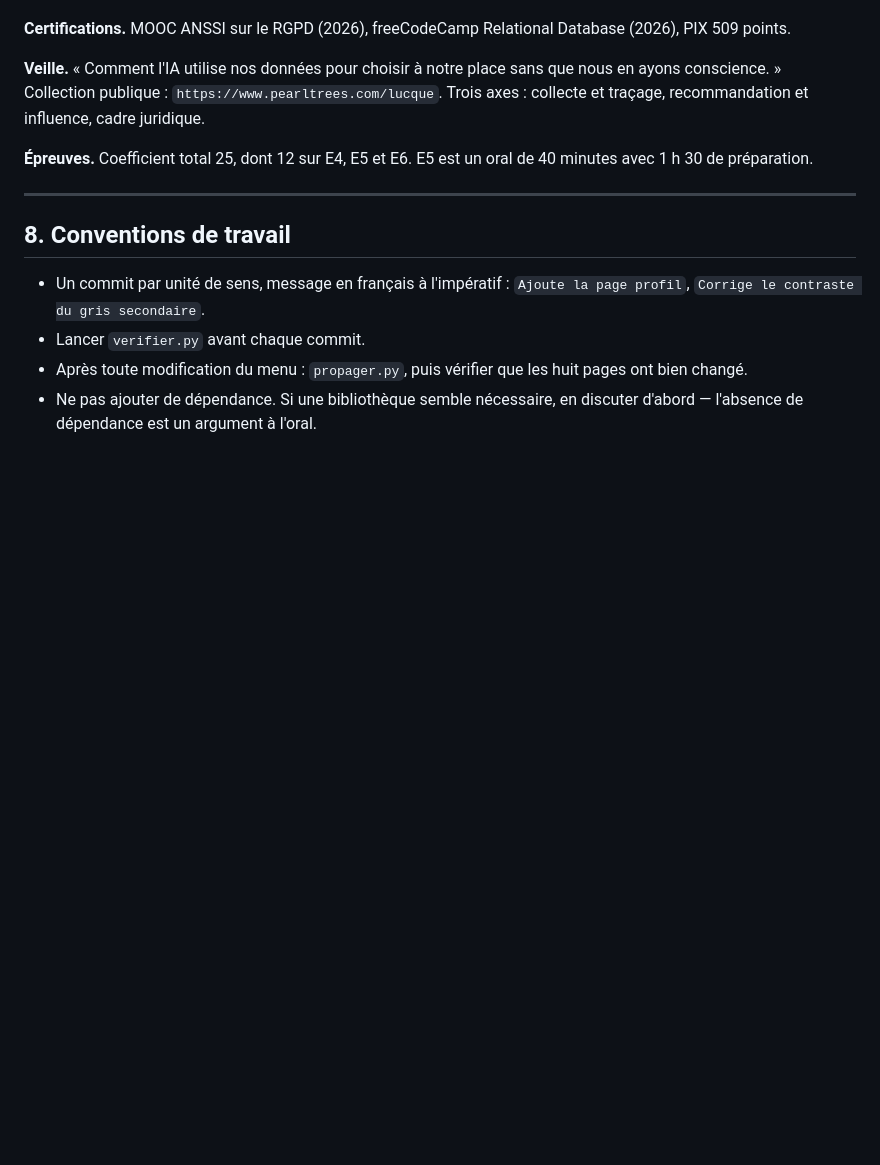
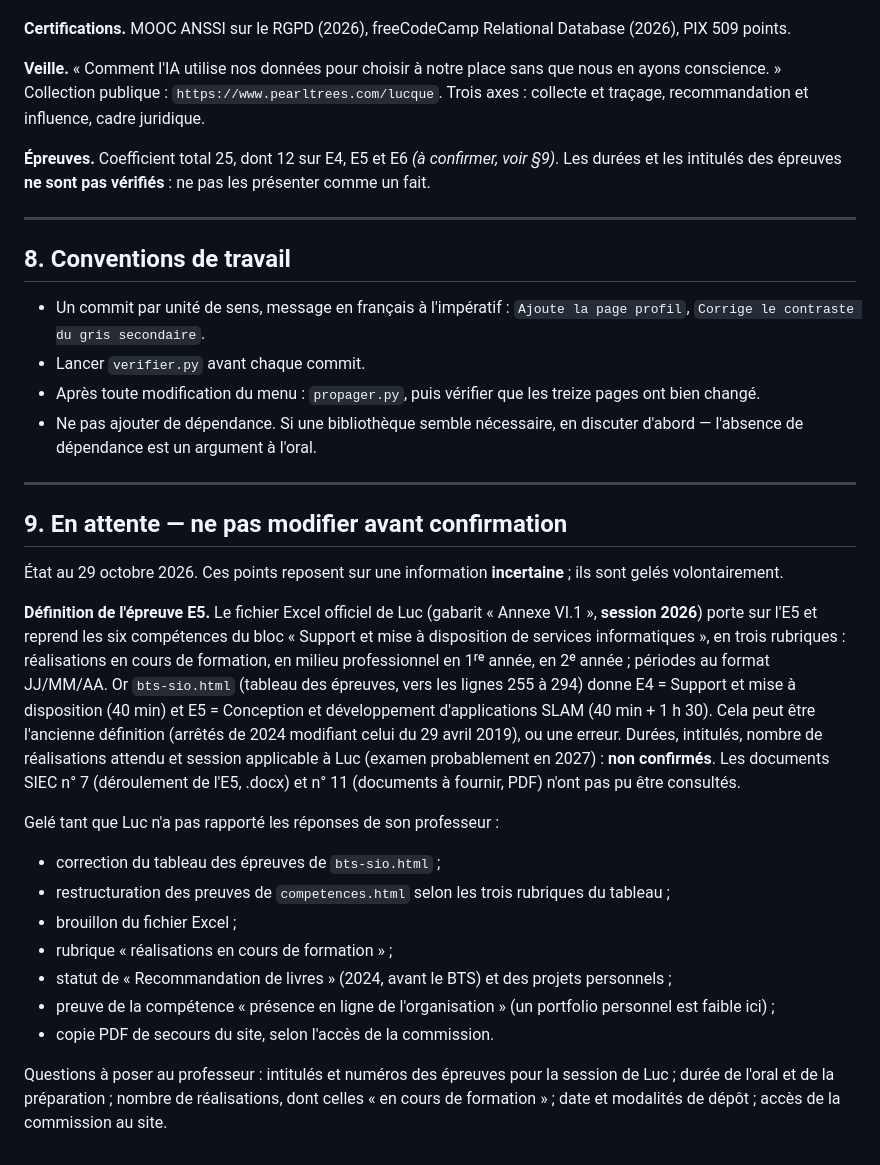
Before and after one commit to luckk11/portfolio-bts-sio, a Markdown page: CLAUDE.md, the part around the change. Rendered like a GitHub page; blank space fills up the shorter version.

Commit message:
Marque les durées d'épreuves comme non vérifiées dans CLAUDE.md
La mention « E5 = 40 min avec 1 h 30 de préparation » est présentée
comme non vérifiée. Nouvelle section 9 : définition de l'E5 incertaine
(gabarit 2026, arrêtés de 2024, session applicable), liste des travaux
gelés tant que le professeur n'a pas répondu, et questions à lui poser.
« huit pages » devient « treize pages » dans les conventions.

Co-Authored-By: Claude Sonnet 5.5 <noreply@anthropic.com>

```diff
--- a/CLAUDE.md
+++ b/CLAUDE.md
@@ -139,7 +139,7 @@ Animations : ajouter la classe `.rv` à un élément suffit pour qu'il apparaiss
 
 **Veille.** « Comment l'IA utilise nos données pour choisir à notre place sans que nous en ayons conscience. » Collection publique : `https://www.pearltrees.com/lucque`. Trois axes : collecte et traçage, recommandation et influence, cadre juridique.
 
-**Épreuves.** Coefficient total 25, dont 12 sur E4, E5 et E6. E5 est un oral de 40 minutes avec 1 h 30 de préparation.
+**Épreuves.** Coefficient total 25, dont 12 sur E4, E5 et E6 *(à confirmer, voir §9)*. Les durées et les intitulés des épreuves **ne sont pas vérifiés** : ne pas les présenter comme un fait.
 
 ---
 
@@ -147,5 +147,24 @@ Animations : ajouter la classe `.rv` à un élément suffit pour qu'il apparaiss
 
 - Un commit par unité de sens, message en français à l'impératif : `Ajoute la page profil`, `Corrige le contraste du gris secondaire`.
 - Lancer `verifier.py` avant chaque commit.
-- Après toute modification du menu : `propager.py`, puis vérifier que les huit pages ont bien changé.
+- Après toute modification du menu : `propager.py`, puis vérifier que les treize pages ont bien changé.
 - Ne pas ajouter de dépendance. Si une bibliothèque semble nécessaire, en discuter d'abord — l'absence de dépendance est un argument à l'oral.
+
+---
+
+## 9. En attente — ne pas modifier avant confirmation
+
+État au 29 octobre 2026. Ces points reposent sur une information **incertaine** ; ils sont gelés volontairement.
+
+**Définition de l'épreuve E5.** Le fichier Excel officiel de Luc (gabarit « Annexe VI.1 », **session 2026**) porte sur l'E5 et reprend les six compétences du bloc « Support et mise à disposition de services informatiques », en trois rubriques : réalisations en cours de formation, en milieu professionnel en 1ʳᵉ année, en 2ᵉ année ; périodes au format JJ/MM/AA. Or `bts-sio.html` (tableau des épreuves, vers les lignes 255 à 294) donne E4 = Support et mise à disposition (40 min) et E5 = Conception et développement d'applications SLAM (40 min + 1 h 30). Cela peut être l'ancienne définition (arrêtés de 2024 modifiant celui du 29 avril 2019), ou une erreur. Durées, intitulés, nombre de réalisations attendu et session applicable à Luc (examen probablement en 2027) : **non confirmés**. Les documents SIEC n° 7 (déroulement de l'E5, .docx) et n° 11 (documents à fournir, PDF) n'ont pas pu être consultés.
+
+Gelé tant que Luc n'a pas rapporté les réponses de son professeur :
+- correction du tableau des épreuves de `bts-sio.html` ;
+- restructuration des preuves de `competences.html` selon les trois rubriques du tableau ;
+- brouillon du fichier Excel ;
+- rubrique « réalisations en cours de formation » ;
+- statut de « Recommandation de livres » (2024, avant le BTS) et des projets personnels ;
+- preuve de la compétence « présence en ligne de l'organisation » (un portfolio personnel est faible ici) ;
+- copie PDF de secours du site, selon l'accès de la commission.
+
+Questions à poser au professeur : intitulés et numéros des épreuves pour la session de Luc ; durée de l'oral et de la préparation ; nombre de réalisations, dont celles « en cours de formation » ; date et modalités de dépôt ; accès de la commission au site.
```
